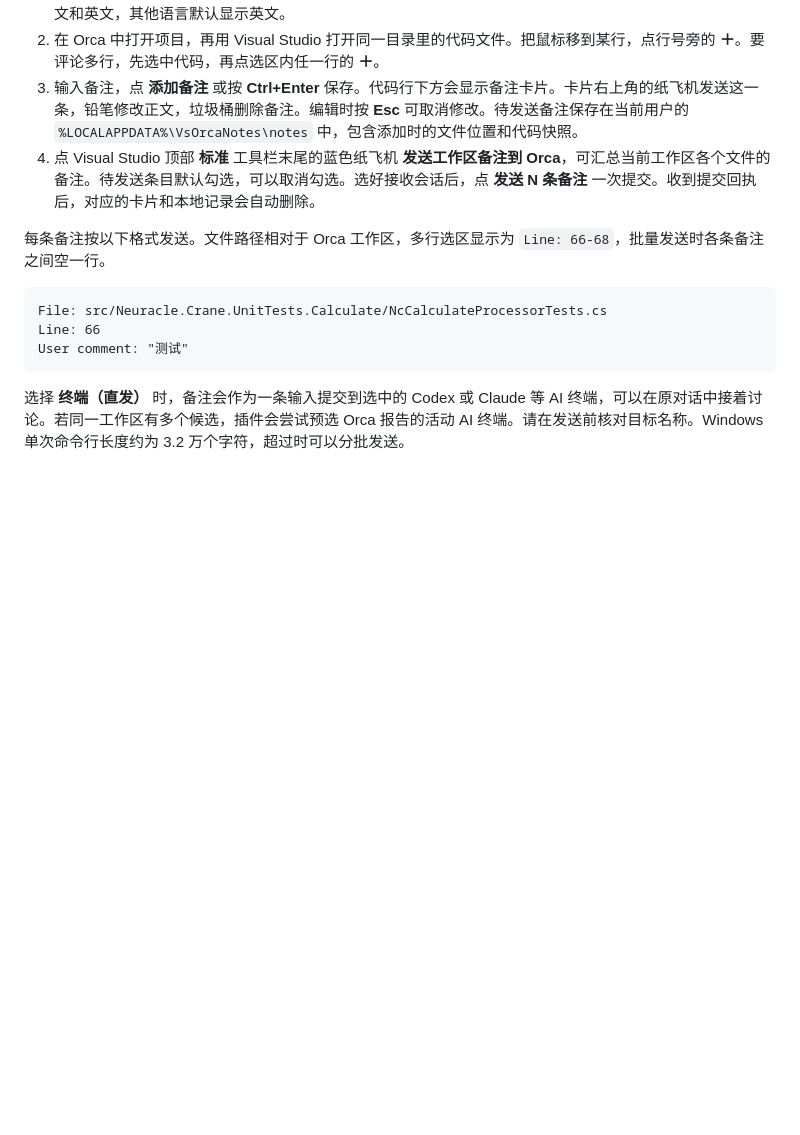
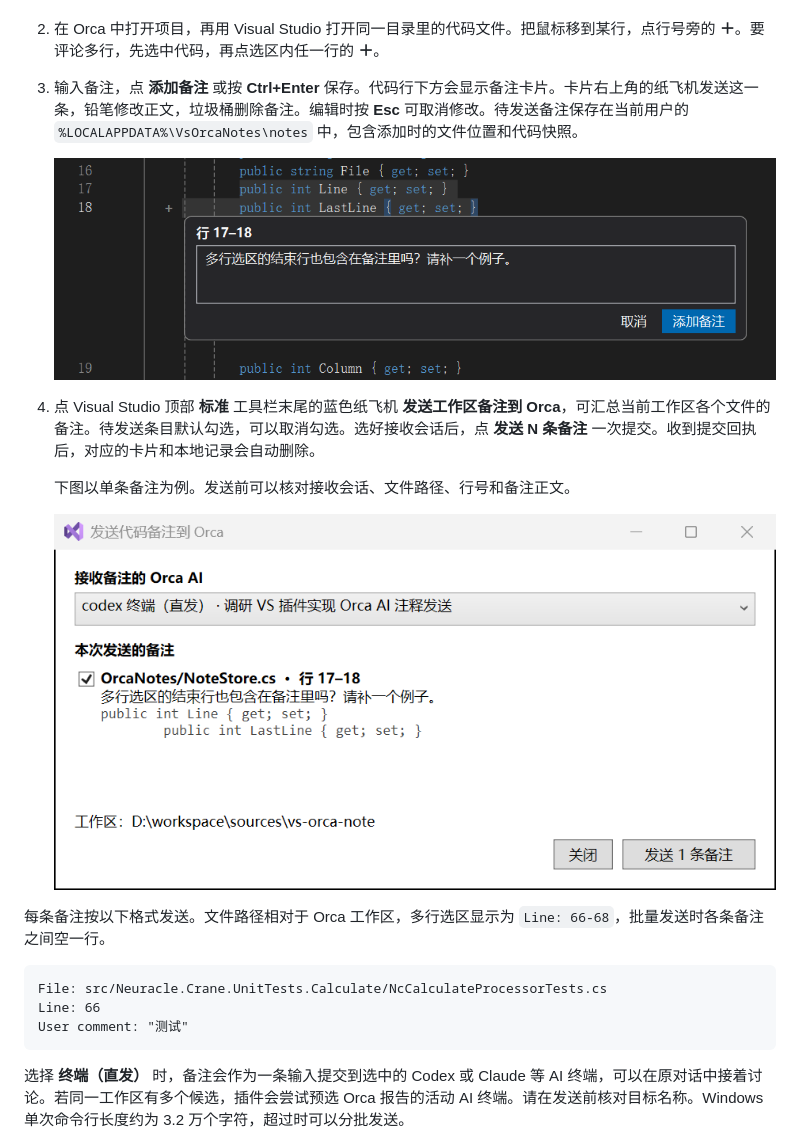
Before and after one commit to gaoshang212/orca-code-notes, a Markdown page: README.md, the part around the change. Drawn GitHub-style; pictures changed too: docs/add-note.png (added), docs/send-note.png (added); blank space fills up the shorter version.

Commit message:
docs: 补充添加和发送备注的界面截图
1. 在使用步骤中展示多行选区的输入界面和同一条备注的发送窗口，方便核对接收会话和发送内容。

```diff
--- a/README.md
+++ b/README.md
@@ -9,7 +9,14 @@ Windows Visual Studio 的 VSIX 扩展。在编辑器里给一行或一段代码
 1. 从本仓库的 **Releases** 下载 `OrcaNotes-<版本>.vsix`，双击安装，勾选要安装或升级的 Visual Studio 实例，按提示重启。扩展上架后，也可以在 Visual Studio 的 **扩展 → 管理扩展** 中搜索 **Orca Code Notes**。此包面向 x64 Visual Studio 2022 17.14 和 2026。按钮、提示和发送窗口跟随 Visual Studio 的显示语言，支持简体中文和英文，其他语言默认显示英文。
 2. 在 Orca 中打开项目，再用 Visual Studio 打开同一目录里的代码文件。把鼠标移到某行，点行号旁的 **＋**。要评论多行，先选中代码，再点选区内任一行的 **＋**。
 3. 输入备注，点 **添加备注** 或按 **Ctrl+Enter** 保存。代码行下方会显示备注卡片。卡片右上角的纸飞机发送这一条，铅笔修改正文，垃圾桶删除备注。编辑时按 **Esc** 可取消修改。待发送备注保存在当前用户的 `%LOCALAPPDATA%\VsOrcaNotes\notes` 中，包含添加时的文件位置和代码快照。
+
+   ![在 Visual Studio 中选中第 17–18 行，输入备注后点击「添加备注」](docs/add-note.png)
+
 4. 点 Visual Studio 顶部 **标准** 工具栏末尾的蓝色纸飞机 **发送工作区备注到 Orca**，可汇总当前工作区各个文件的备注。待发送条目默认勾选，可以取消勾选。选好接收会话后，点 **发送 N 条备注** 一次提交。收到提交回执后，对应的卡片和本地记录会自动删除。
+
+   下图以单条备注为例。发送前可以核对接收会话、文件路径、行号和备注正文。
+
+   ![发送窗口中已选中 Codex 终端和上一张图的备注，右下角显示「发送 1 条备注」](docs/send-note.png)
 
 每条备注按以下格式发送。文件路径相对于 Orca 工作区，多行选区显示为 `Line: 66-68`，批量发送时各条备注之间空一行。
 
```
